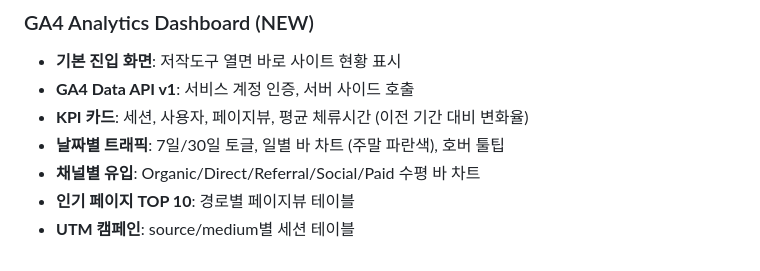
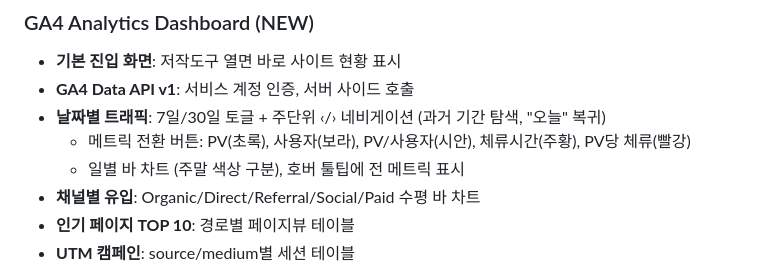
Before and after one commit to wisdomproto/korea-history, a Markdown page: CLAUDE.md, the part around the change. Drawn GitHub-style.

Commit message:
docs: update CLAUDE.md with daily traffic chart improvements
Reflect metric toggle (5 metrics), week navigation, and KPI cards
removal in the GA4 dashboard documentation.

Co-Authored-By: Claude Opus 4.6 (1M context) <noreply@anthropic.com>

```diff
--- a/CLAUDE.md
+++ b/CLAUDE.md
@@ -184,8 +184,9 @@ korea_history/
 ### GA4 Analytics Dashboard (NEW)
 - **기본 진입 화면**: 저작도구 열면 바로 사이트 현황 표시
 - **GA4 Data API v1**: 서비스 계정 인증, 서버 사이드 호출
-- **KPI 카드**: 세션, 사용자, 페이지뷰, 평균 체류시간 (이전 기간 대비 변화율)
-- **날짜별 트래픽**: 7일/30일 토글, 일별 바 차트 (주말 파란색), 호버 툴팁
+- **날짜별 트래픽**: 7일/30일 토글 + 주단위 ‹/› 네비게이션 (과거 기간 탐색, "오늘" 복귀)
+  - 메트릭 전환 버튼: PV(초록), 사용자(보라), PV/사용자(시안), 체류시간(주황), PV당 체류(빨강)
+  - 일별 바 차트 (주말 색상 구분), 호버 툴팁에 전 메트릭 표시
 - **채널별 유입**: Organic/Direct/Referral/Social/Paid 수평 바 차트
 - **인기 페이지 TOP 10**: 경로별 페이지뷰 테이블
 - **UTM 캠페인**: source/medium별 세션 테이블
```
